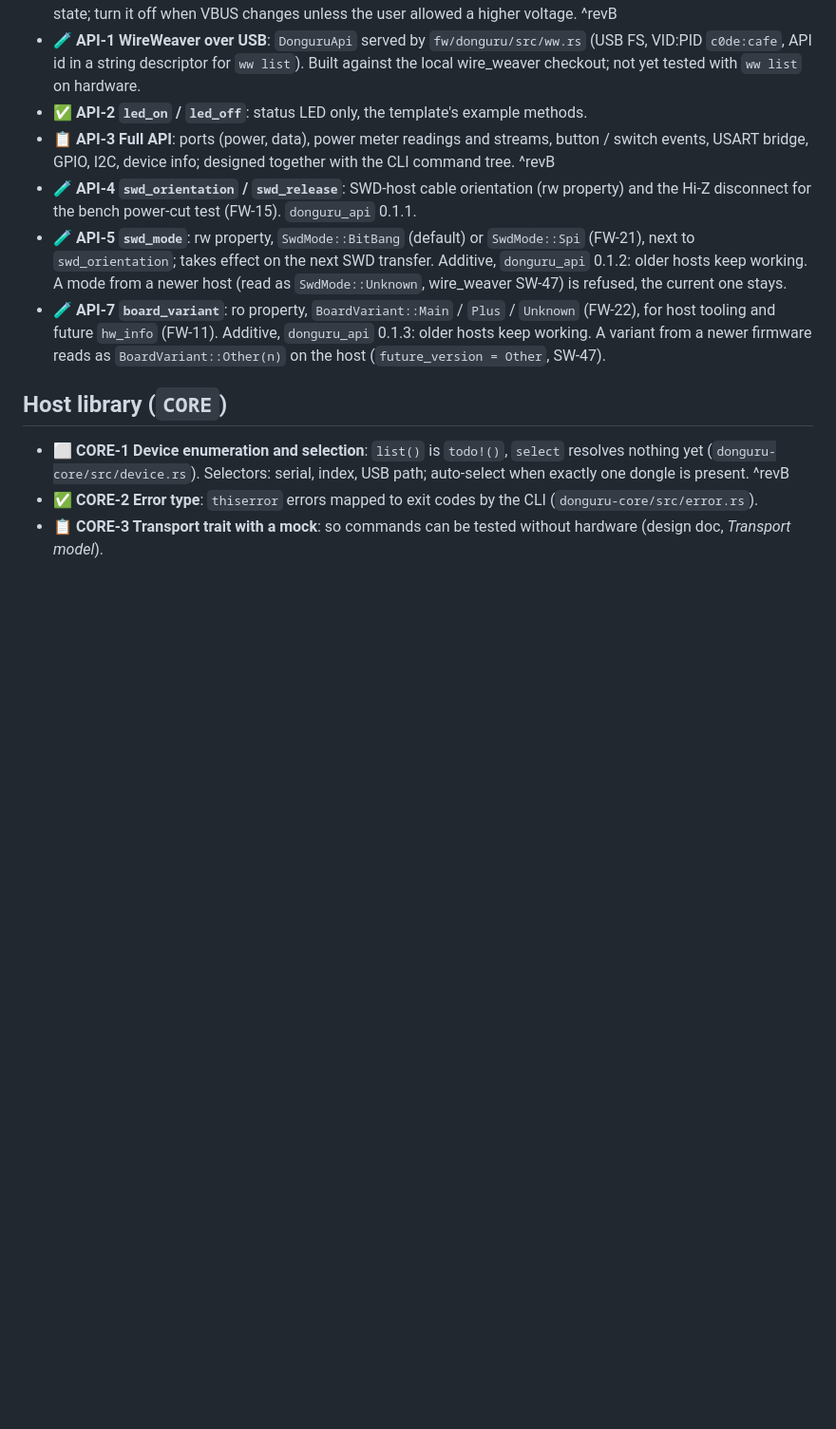
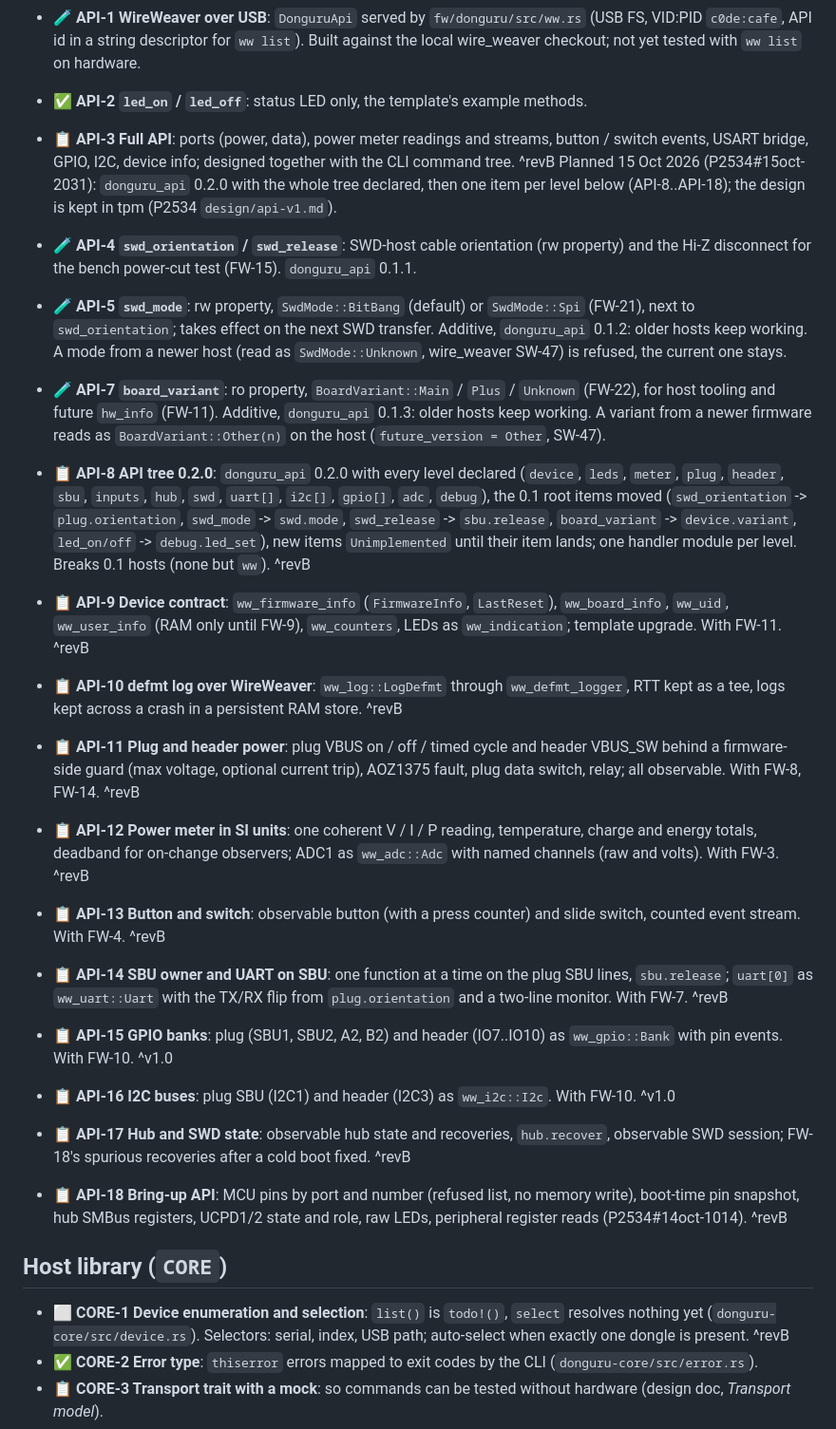
Before and after one commit to vhrdtech/typec_dongle, a Markdown page: FEATURES.md, the part around one of its changes. Shown at 95% size. Rendered like a GitHub page; blank space fills up the shorter version.

```diff
--- a/FEATURES.md
+++ b/FEATURES.md
@@ -236,6 +236,8 @@ Last full review: 3 Oct 2026 (commit `c702f0d`, 0.1.0). Built from the code, the
 - ✅ **API-2 `led_on` / `led_off`**: status LED only, the template's example methods.
 - 📋 **API-3 Full API**: ports (power, data), power meter readings and streams, button / switch events, USART bridge,
   GPIO, I2C, device info; designed together with the CLI command tree. ^revB
+  Planned 15 Oct 2026 (P2534#15oct-2031): `donguru_api` 0.2.0 with the whole tree declared, then one item per level
+  below (API-8..API-18); the design is kept in tpm (P2534 `design/api-v1.md`).
 - 🧪 **API-4 `swd_orientation` / `swd_release`**: SWD-host cable orientation (rw property) and the Hi-Z disconnect
   for the bench power-cut test (FW-15). `donguru_api` 0.1.1.
 - 🧪 **API-5 `swd_mode`**: rw property, `SwdMode::BitBang` (default) or `SwdMode::Spi` (FW-21), next to
@@ -244,6 +246,31 @@ Last full review: 3 Oct 2026 (commit `c702f0d`, 0.1.0). Built from the code, the
 - 🧪 **API-7 `board_variant`**: ro property, `BoardVariant::Main` / `Plus` / `Unknown` (FW-22), for host tooling
   and future `hw_info` (FW-11). Additive, `donguru_api` 0.1.3: older hosts keep working.
   A variant from a newer firmware reads as `BoardVariant::Other(n)` on the host (`future_version = Other`, SW-47).
+
+- 📋 **API-8 API tree 0.2.0**: `donguru_api` 0.2.0 with every level declared (`device`, `leds`, `meter`, `plug`,
+  `header`, `sbu`, `inputs`, `hub`, `swd`, `uart[]`, `i2c[]`, `gpio[]`, `adc`, `debug`), the 0.1 root items moved
+  (`swd_orientation` -> `plug.orientation`, `swd_mode` -> `swd.mode`, `swd_release` -> `sbu.release`,
+  `board_variant` -> `device.variant`, `led_on/off` -> `debug.led_set`), new items `Unimplemented` until their item
+  lands; one handler module per level. Breaks 0.1 hosts (none but `ww`). ^revB
+- 📋 **API-9 Device contract**: `ww_firmware_info` (`FirmwareInfo`, `LastReset`), `ww_board_info`, `ww_uid`,
+  `ww_user_info` (RAM only until FW-9), `ww_counters`, LEDs as `ww_indication`; template upgrade. With FW-11. ^revB
+- 📋 **API-10 defmt log over WireWeaver**: `ww_log::LogDefmt` through `ww_defmt_logger`, RTT kept as a tee, logs kept
+  across a crash in a persistent RAM store. ^revB
+- 📋 **API-11 Plug and header power**: plug VBUS on / off / timed cycle and header VBUS_SW behind a firmware-side guard
+  (max voltage, optional current trip), AOZ1375 fault, plug data switch, relay; all observable. With FW-8, FW-14. ^revB
+- 📋 **API-12 Power meter in SI units**: one coherent V / I / P reading, temperature, charge and energy totals,
+  deadband for on-change observers; ADC1 as `ww_adc::Adc` with named channels (raw and volts). With FW-3. ^revB
+- 📋 **API-13 Button and switch**: observable button (with a press counter) and slide switch, counted event stream.
+  With FW-4. ^revB
+- 📋 **API-14 SBU owner and UART on SBU**: one function at a time on the plug SBU lines, `sbu.release`; `uart[0]` as
+  `ww_uart::Uart` with the TX/RX flip from `plug.orientation` and a two-line monitor. With FW-7. ^revB
+- 📋 **API-15 GPIO banks**: plug (SBU1, SBU2, A2, B2) and header (IO7..IO10) as `ww_gpio::Bank` with pin events.
+  With FW-10. ^v1.0
+- 📋 **API-16 I2C buses**: plug SBU (I2C1) and header (I2C3) as `ww_i2c::I2c`. With FW-10. ^v1.0
+- 📋 **API-17 Hub and SWD state**: observable hub state and recoveries, `hub.recover`, observable SWD session; FW-18's
+  spurious recoveries after a cold boot fixed. ^revB
+- 📋 **API-18 Bring-up API**: MCU pins by port and number (refused list, no memory write), boot-time pin snapshot,
+  hub SMBus registers, UCPD1/2 state and role, raw LEDs, peripheral register reads (P2534#14oct-1014). ^revB
 
 ## Host library (`CORE`)
 
```
Also changed, not shown: other parts of FEATURES.md (+9 -0 lines), HANDOFF.md (added, +17 -0 lines).
